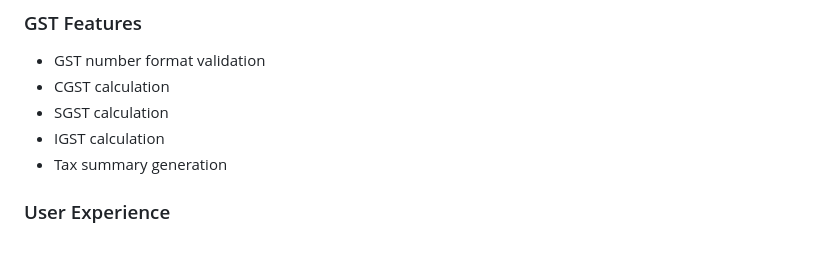
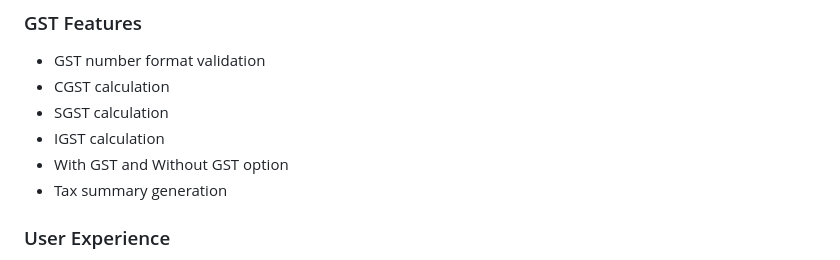
Before and after one commit to adityaxx06/GSTify, a Markdown page: README.md, the part around the change. GitHub-like rendering.

```diff
--- a/README.md
+++ b/README.md
@@ -56,6 +56,7 @@ The project is built using Python, Django, SQLite, Bootstrap, JavaScript, and jQ
 * CGST calculation
 * SGST calculation
 * IGST calculation
+* With GST and Without GST option
 * Tax summary generation
 
 ### User Experience
```
